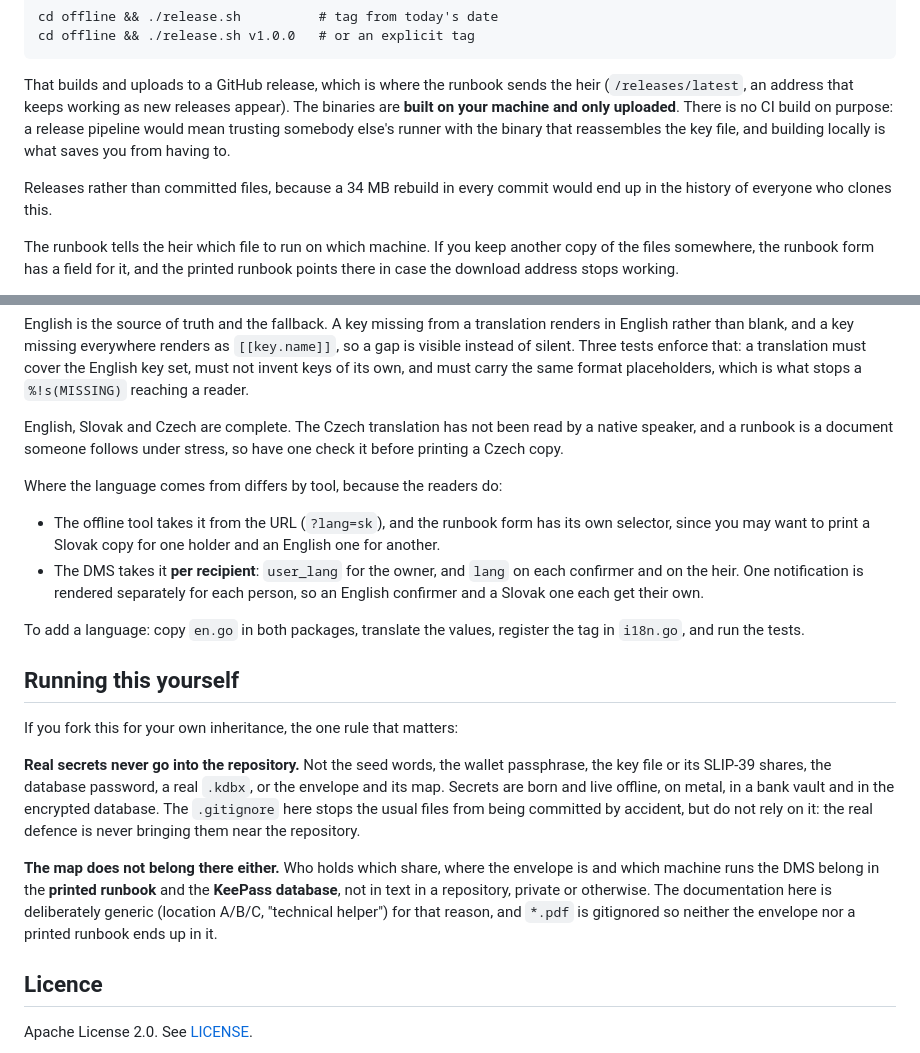
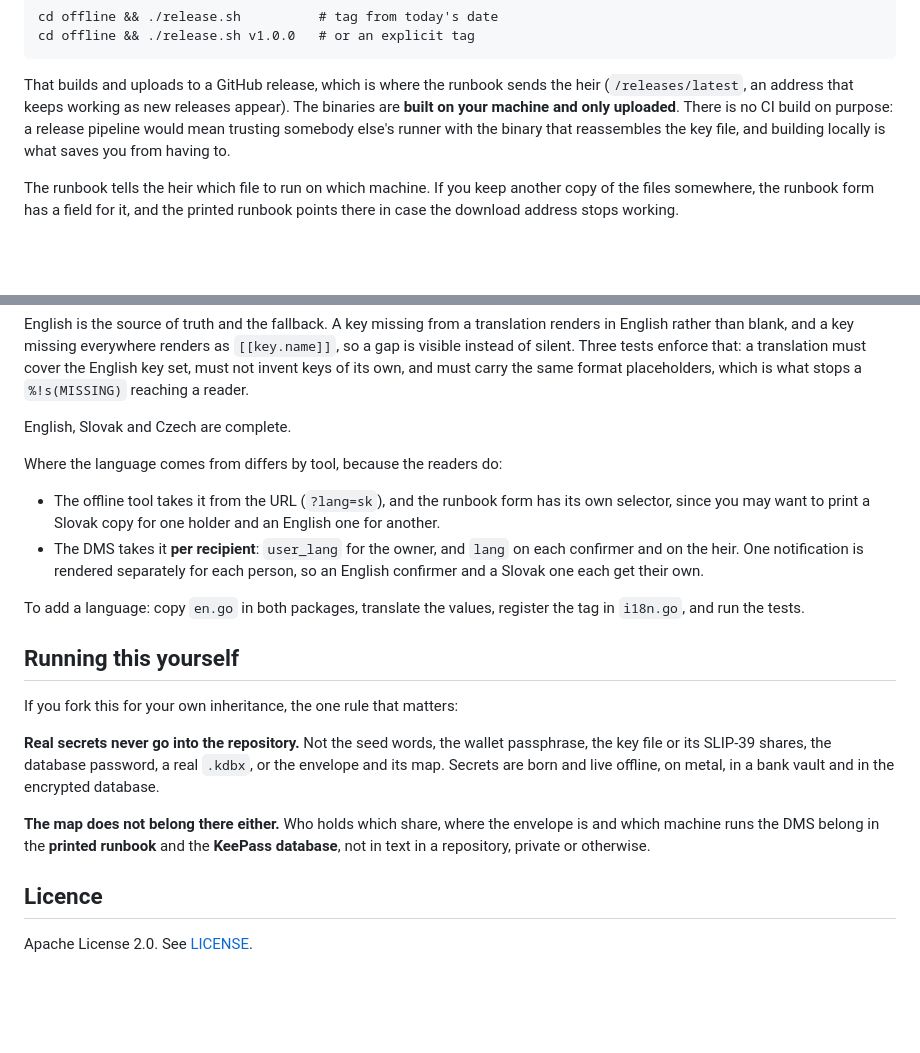
Before and after one commit to Dehumanizer77/coldwill, a Markdown page: README.md, 2 parts joined by grey strips. Rendered like a GitHub page; blank space fills up the shorter version.

```diff
--- a/README.md
+++ b/README.md
@@ -383,9 +383,6 @@ no CI build on purpose: a release pipeline would mean trusting somebody else's
 runner with the binary that reassembles the key file, and building locally is
 what saves you from having to.
 
-Releases rather than committed files, because a 34 MB rebuild in every commit
-would end up in the history of everyone who clones this.
-
 The runbook tells the heir which file to run on which machine. If you keep
 another copy of the files somewhere, the runbook form has a field for it, and the
 printed runbook points there in case the download address stops working.
@@ -763,9 +760,7 @@ enforce that: a translation must cover the English key set, must not invent keys
 of its own, and must carry the same format placeholders, which is what stops a
 `%!s(MISSING)` reaching a reader.
 
-English, Slovak and Czech are complete. The Czech translation has not been read
-by a native speaker, and a runbook is a document someone follows under stress, so
-have one check it before printing a Czech copy.
+English, Slovak and Czech are complete.
 
 Where the language comes from differs by tool, because the readers do:
 
@@ -787,16 +782,11 @@ If you fork this for your own inheritance, the one rule that matters:
 **Real secrets never go into the repository.** Not the seed words, the wallet
 passphrase, the key file or its SLIP-39 shares, the database password, a real
 `.kdbx`, or the envelope and its map. Secrets are born and live offline, on
-metal, in a bank vault and in the encrypted database. The `.gitignore` here stops
-the usual files from being committed by accident, but do not rely on it: the real
-defence is never bringing them near the repository.
+metal, in a bank vault and in the encrypted database.
 
 **The map does not belong there either.** Who holds which share, where the
 envelope is and which machine runs the DMS belong in the **printed runbook**
 and the **KeePass database**, not in text in a repository, private or otherwise.
-The documentation here is deliberately generic (location A/B/C, "technical
-helper") for that reason, and `*.pdf` is gitignored so neither the envelope nor
-a printed runbook ends up in it.
 
 ## Licence
 
```
Also changed, not shown: README_sk.md (+11 -23 lines).
